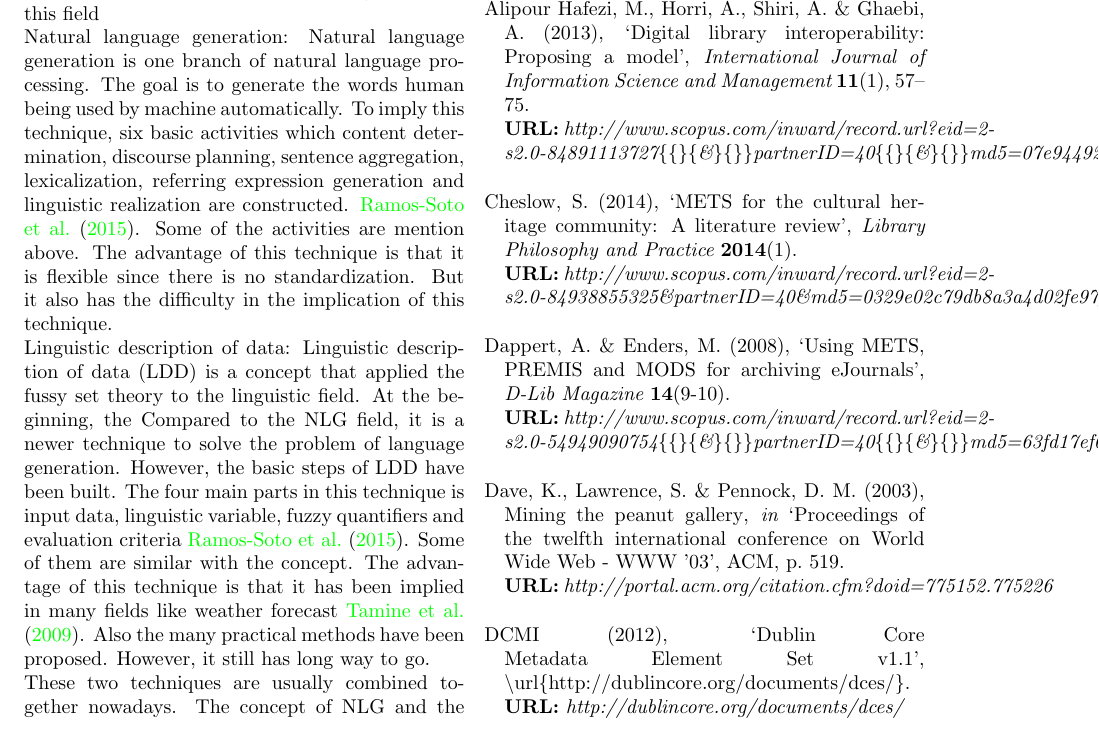
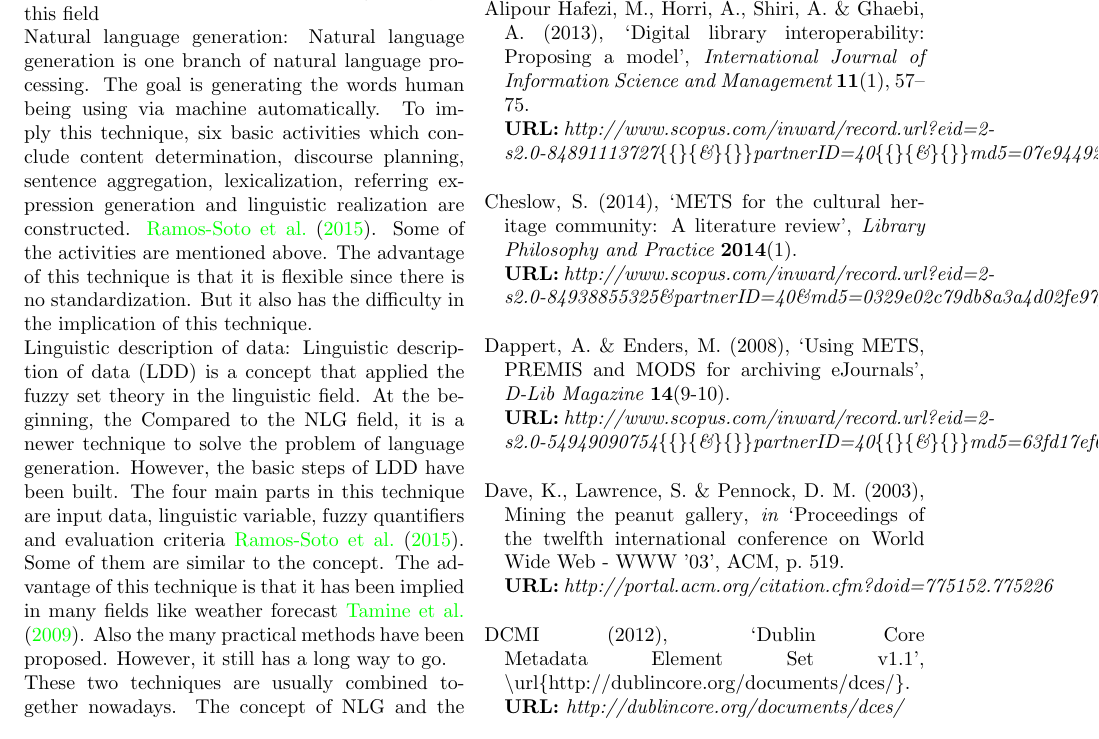
Before and after one commit to josechang/sciinfo, a LaTeX document (Report/Main.tex, which reads Report/Background_Union.tex): part of page 15 of 16, cut so that both start at the same text. Compiled offline with pdfLaTeX.

Commit message:
grammer fix

```diff
--- a/Report/Background_Union.tex
+++ b/Report/Background_Union.tex
@@ -146,8 +146,8 @@ d : 5 $>$Word Count
 \section*{Language generation}
 %\label{sec:prob}
 In the part of language generation, we would introduce two methods which are used generally in this field  \\
-Natural language generation: Natural language generation is one branch of natural language processing. The goal is to generate the words human being used by machine automatically. To imply this technique, six basic activities which content determination, discourse planning, sentence aggregation, lexicalization, referring expression generation and linguistic realization are constructed. \cite{aramossoto2016onthe}. Some of the activities are mention above. The advantage of this technique is that it is flexible since there is no standardization. But it also has the difficulty in the implication of this technique.\\
-Linguistic description of data: Linguistic description of data (LDD) is a concept that applied the fussy set theory to the linguistic field. At the beginning, the Compared to the NLG field, it is a newer technique to solve the problem of language generation. However, the basic steps of LDD have been built. The four main parts in this technique is input data, linguistic variable, fuzzy quantifiers and evaluation criteria \cite{aramossoto2016onthe}. Some of them are similar with the concept. The advantage of this technique is that it has been implied in many fields like weather forecast \cite{Ramos-SotoBBT14}. Also the many practical methods have been proposed. However, it still has long way to go.\\
+Natural language generation: Natural language generation is one branch of natural language processing. The goal is generating the words human being using via machine automatically. To imply this technique, six basic activities which conclude content determination, discourse planning, sentence aggregation, lexicalization, referring expression generation and linguistic realization are constructed. \cite{aramossoto2016onthe}. Some of the activities are mentioned above. The advantage of this technique is that it is flexible since there is no standardization. But it also has the difficulty in the implication of this technique.\\
+Linguistic description of data: Linguistic description of data (LDD) is a concept that applied the fuzzy set theory in the linguistic field. At the beginning, the Compared to the NLG field, it is a newer technique to solve the problem of language generation. However, the basic steps of LDD have been built. The four main parts in this technique are input data, linguistic variable, fuzzy quantifiers and evaluation criteria \cite{aramossoto2016onthe}. Some of them are similar to the concept. The advantage of this technique is that it has been implied in many fields like weather forecast \cite{Ramos-SotoBBT14}. Also the many practical methods have been proposed. However, it still has a long way to go.\\
 These two techniques are usually combined together nowadays. The concept of NLG and the practical approach of LDD could be used in the same time to provide the better performance in language generate field.
 
 
```
